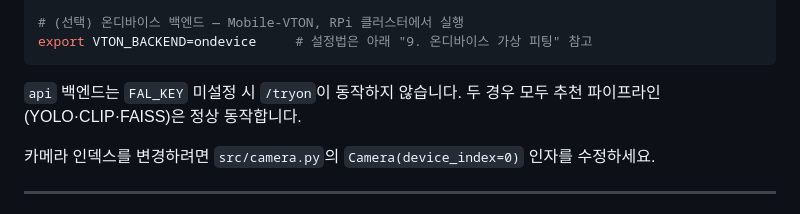
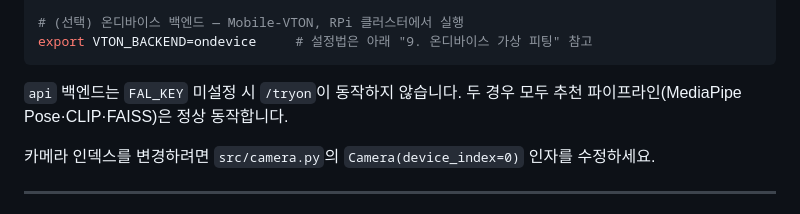
Before and after one commit to unlimit13/SmartFittingRoom, a Markdown page: RUN.md, the part around the change. GitHub-like rendering.

````diff
--- a/RUN.md
+++ b/RUN.md
@@ -207,7 +207,7 @@ export VTON_BACKEND=ondevice     # 설정법은 아래 "9. 온디바이스 가
 ```
 
 `api` 백엔드는 `FAL_KEY` 미설정 시 `/tryon`이 동작하지 않습니다. 두 경우 모두 추천
-파이프라인(YOLO·CLIP·FAISS)은 정상 동작합니다.
+파이프라인(MediaPipe Pose·CLIP·FAISS)은 정상 동작합니다.
 
 카메라 인덱스를 변경하려면 `src/camera.py`의 `Camera(device_index=0)` 인자를 수정하세요.
 
````
Also changed, not shown: README.md (+10 -8 lines).
